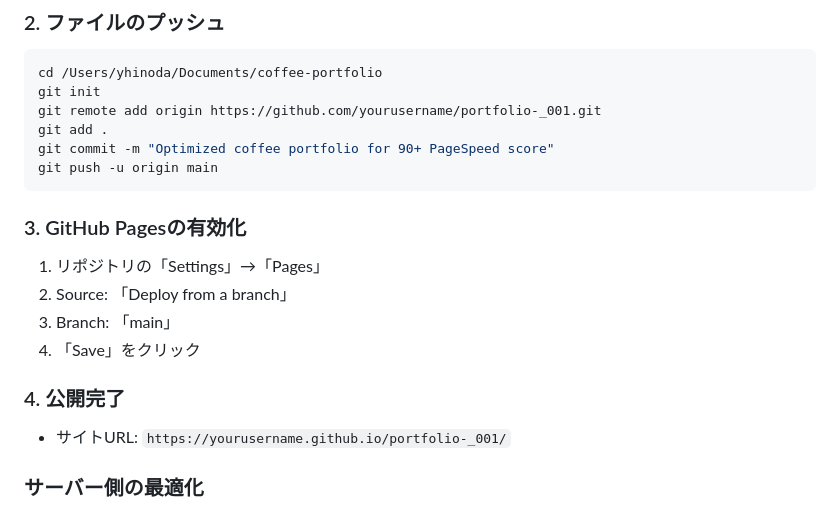
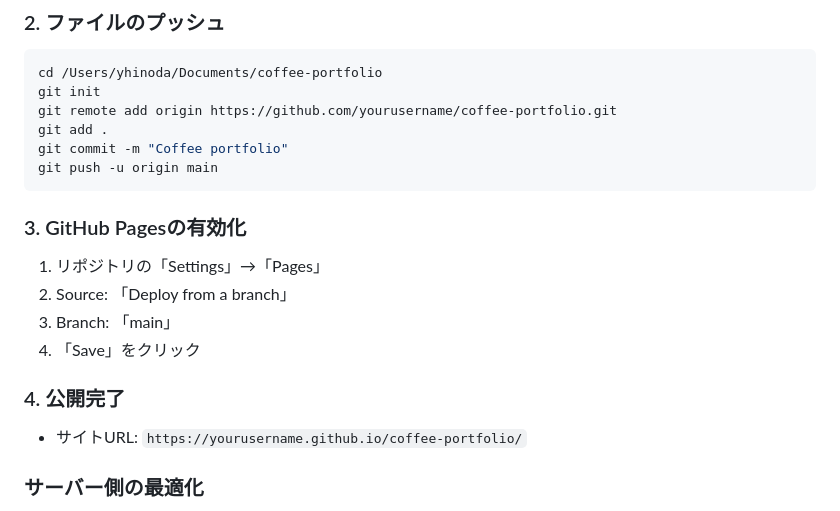
Before and after one commit to minimaltechworks/coffee-portfolio_mod, a Markdown page: README.md, the part around the change. GitHub-like rendering.

````diff
--- a/README.md
+++ b/README.md
@@ -50,9 +50,9 @@ coffee-portfolio/
 ```bash
 cd /Users/yhinoda/Documents/coffee-portfolio
 git init
-git remote add origin https://github.com/yourusername/portfolio-_001.git
+git remote add origin https://github.com/yourusername/coffee-portfolio.git
 git add .
-git commit -m "Optimized coffee portfolio for 90+ PageSpeed score"
+git commit -m "Coffee portfolio"
 git push -u origin main
 ```
 
@@ -63,7 +63,7 @@ git push -u origin main
 4. 「Save」をクリック
 
 ### 4. 公開完了
-- サイトURL: `https://yourusername.github.io/portfolio-_001/`
+- サイトURL: `https://yourusername.github.io/coffee-portfolio/`
 
 ### サーバー側の最適化
 - **CDNの使用**: CloudflareやAWS CloudFrontの活用
````
